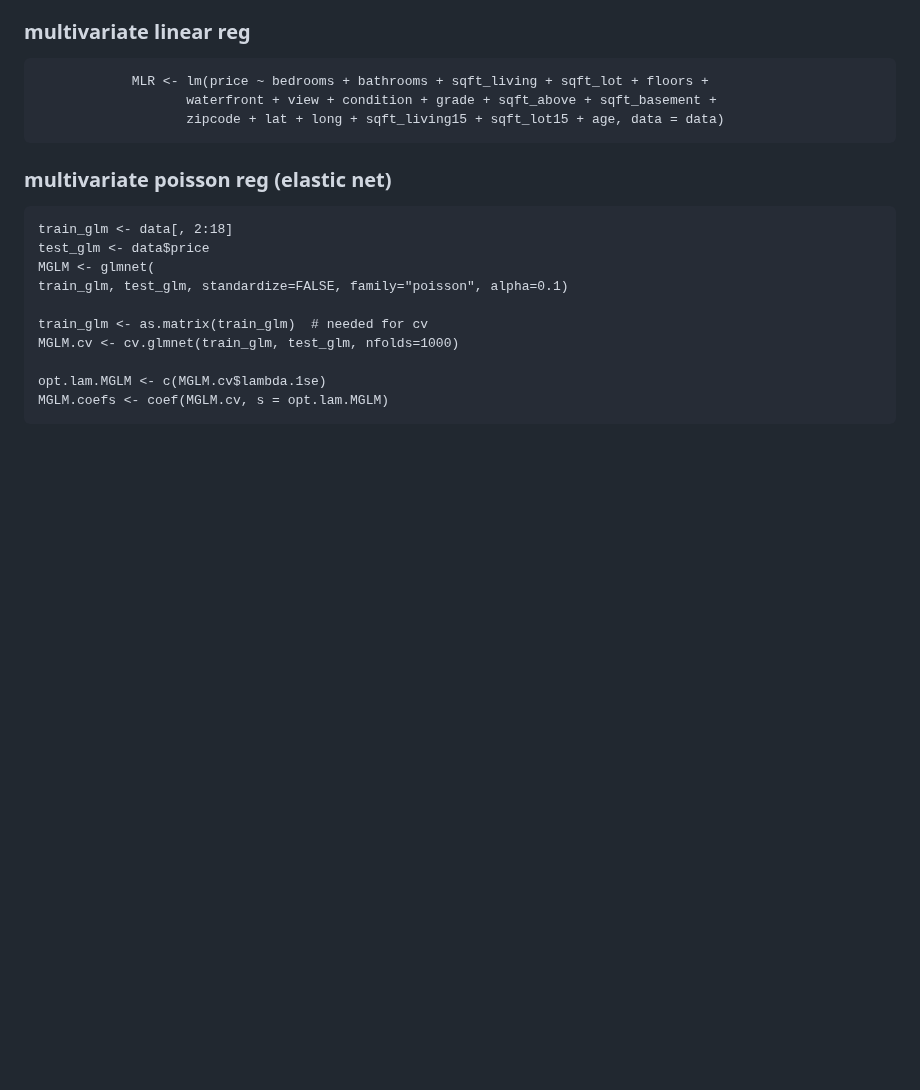
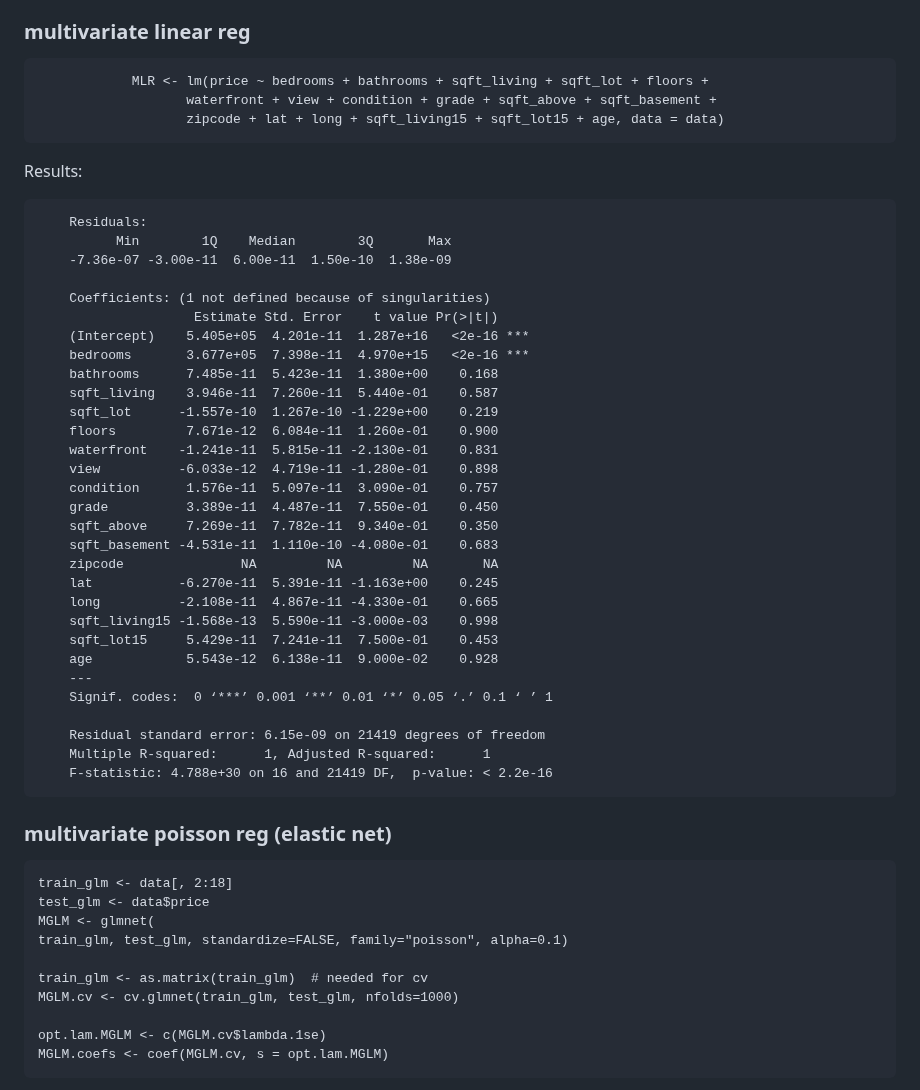
Before and after one commit to Aiecco/Stat-Methods-2024, a Markdown page: README.md, the part around the change. Drawn GitHub-style; blank space fills up the shorter version.

Commit message:
MLR results

```diff
--- a/README.md
+++ b/README.md
@@ -123,6 +123,39 @@ We also do a basic correlation analysis
                 MLR <- lm(price ~ bedrooms + bathrooms + sqft_living + sqft_lot + floors +
                        waterfront + view + condition + grade + sqft_above + sqft_basement +
                        zipcode + lat + long + sqft_living15 + sqft_lot15 + age, data = data)
+
+Results:
+
+        Residuals:
+              Min        1Q    Median        3Q       Max
+        -7.36e-07 -3.00e-11  6.00e-11  1.50e-10  1.38e-09
+
+        Coefficients: (1 not defined because of singularities)
+                        Estimate Std. Error    t value Pr(>|t|)
+        (Intercept)    5.405e+05  4.201e-11  1.287e+16   <2e-16 ***
+        bedrooms       3.677e+05  7.398e-11  4.970e+15   <2e-16 ***
+        bathrooms      7.485e-11  5.423e-11  1.380e+00    0.168
+        sqft_living    3.946e-11  7.260e-11  5.440e-01    0.587
+        sqft_lot      -1.557e-10  1.267e-10 -1.229e+00    0.219
+        floors         7.671e-12  6.084e-11  1.260e-01    0.900
+        waterfront    -1.241e-11  5.815e-11 -2.130e-01    0.831
+        view          -6.033e-12  4.719e-11 -1.280e-01    0.898
+        condition      1.576e-11  5.097e-11  3.090e-01    0.757
+        grade          3.389e-11  4.487e-11  7.550e-01    0.450
+        sqft_above     7.269e-11  7.782e-11  9.340e-01    0.350
+        sqft_basement -4.531e-11  1.110e-10 -4.080e-01    0.683
+        zipcode               NA         NA         NA       NA
+        lat           -6.270e-11  5.391e-11 -1.163e+00    0.245
+        long          -2.108e-11  4.867e-11 -4.330e-01    0.665
+        sqft_living15 -1.568e-13  5.590e-11 -3.000e-03    0.998
+        sqft_lot15     5.429e-11  7.241e-11  7.500e-01    0.453
+        age            5.543e-12  6.138e-11  9.000e-02    0.928
+        ---
+        Signif. codes:  0 ‘***’ 0.001 ‘**’ 0.01 ‘*’ 0.05 ‘.’ 0.1 ‘ ’ 1
+
+        Residual standard error: 6.15e-09 on 21419 degrees of freedom
+        Multiple R-squared:      1,	Adjusted R-squared:      1
+        F-statistic: 4.788e+30 on 16 and 21419 DF,  p-value: < 2.2e-16
 
 ### multivariate poisson reg (elastic net)
     train_glm <- data[, 2:18]
```
